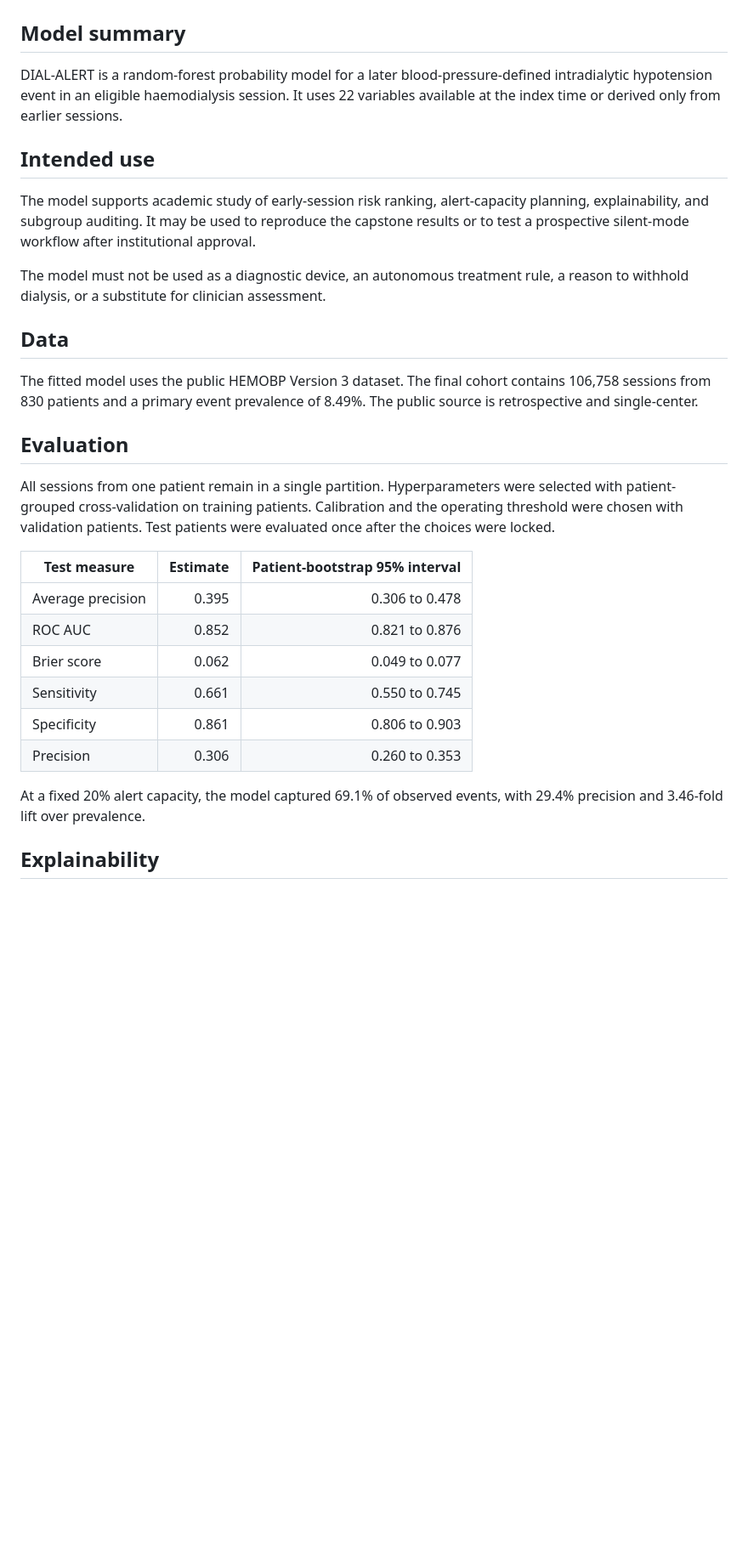
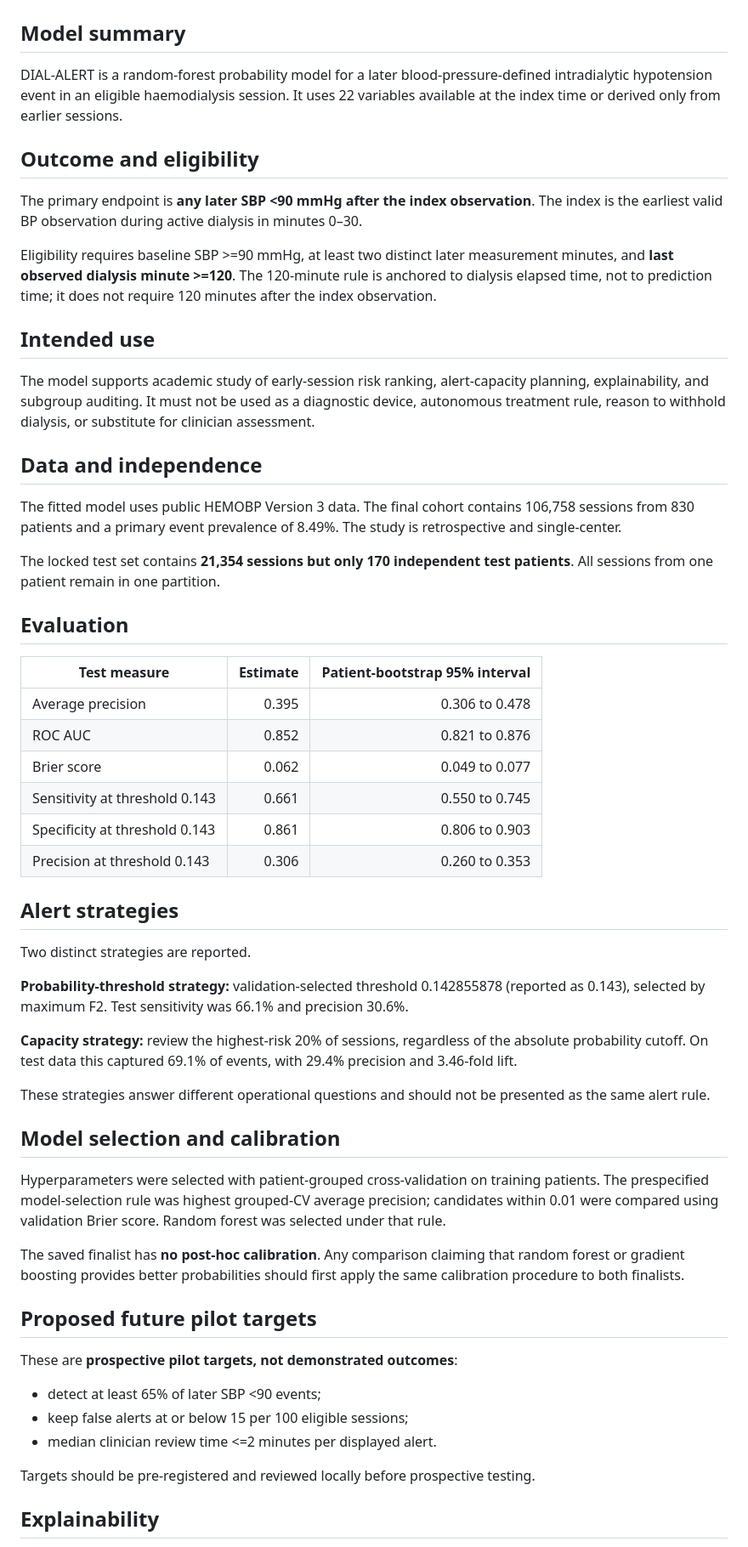
Before and after one commit to guillanofg/DIAL-ALERT, a Markdown page: docs/model_card.md, the part around one of its changes. Shown at 85% size. GitHub-like rendering; blank space fills up the shorter version.

Commit message:
Align model card with locked analysis and uncertainty

```diff
--- a/docs/model_card.md
+++ b/docs/model_card.md
@@ -4,30 +4,58 @@
 
 DIAL-ALERT is a random-forest probability model for a later blood-pressure-defined intradialytic hypotension event in an eligible haemodialysis session. It uses 22 variables available at the index time or derived only from earlier sessions.
 
+## Outcome and eligibility
+
+The primary endpoint is **any later SBP <90 mmHg after the index observation**. The index is the earliest valid BP observation during active dialysis in minutes 0–30.
+
+Eligibility requires baseline SBP >=90 mmHg, at least two distinct later measurement minutes, and **last observed dialysis minute >=120**. The 120-minute rule is anchored to dialysis elapsed time, not to prediction time; it does not require 120 minutes after the index observation.
+
 ## Intended use
 
-The model supports academic study of early-session risk ranking, alert-capacity planning, explainability, and subgroup auditing. It may be used to reproduce the capstone results or to test a prospective silent-mode workflow after institutional approval.
+The model supports academic study of early-session risk ranking, alert-capacity planning, explainability, and subgroup auditing. It must not be used as a diagnostic device, autonomous treatment rule, reason to withhold dialysis, or substitute for clinician assessment.
 
-The model must not be used as a diagnostic device, an autonomous treatment rule, a reason to withhold dialysis, or a substitute for clinician assessment.
+## Data and independence
 
-## Data
+The fitted model uses public HEMOBP Version 3 data. The final cohort contains 106,758 sessions from 830 patients and a primary event prevalence of 8.49%. The study is retrospective and single-center.
 
-The fitted model uses the public HEMOBP Version 3 dataset. The final cohort contains 106,758 sessions from 830 patients and a primary event prevalence of 8.49%. The public source is retrospective and single-center.
+The locked test set contains **21,354 sessions but only 170 independent test patients**. All sessions from one patient remain in one partition.
 
 ## Evaluation
-
-All sessions from one patient remain in a single partition. Hyperparameters were selected with patient-grouped cross-validation on training patients. Calibration and the operating threshold were chosen with validation patients. Test patients were evaluated once after the choices were locked.
 
 | Test measure | Estimate | Patient-bootstrap 95% interval |
 | --- | ---: | ---: |
 | Average precision | 0.395 | 0.306 to 0.478 |
 | ROC AUC | 0.852 | 0.821 to 0.876 |
 | Brier score | 0.062 | 0.049 to 0.077 |
-| Sensitivity | 0.661 | 0.550 to 0.745 |
-| Specificity | 0.861 | 0.806 to 0.903 |
-| Precision | 0.306 | 0.260 to 0.353 |
+| Sensitivity at threshold 0.143 | 0.661 | 0.550 to 0.745 |
+| Specificity at threshold 0.143 | 0.861 | 0.806 to 0.903 |
+| Precision at threshold 0.143 | 0.306 | 0.260 to 0.353 |
 
-At a fixed 20% alert capacity, the model captured 69.1% of observed events, with 29.4% precision and 3.46-fold lift over prevalence.
+## Alert strategies
+
+Two distinct strategies are reported.
+
+**Probability-threshold strategy:** validation-selected threshold 0.142855878 (reported as 0.143), selected by maximum F2. Test sensitivity was 66.1% and precision 30.6%.
+
+**Capacity strategy:** review the highest-risk 20% of sessions, regardless of the absolute probability cutoff. On test data this captured 69.1% of events, with 29.4% precision and 3.46-fold lift.
+
+These strategies answer different operational questions and should not be presented as the same alert rule.
+
+## Model selection and calibration
+
+Hyperparameters were selected with patient-grouped cross-validation on training patients. The prespecified model-selection rule was highest grouped-CV average precision; candidates within 0.01 were compared using validation Brier score. Random forest was selected under that rule.
+
+The saved finalist has **no post-hoc calibration**. Any comparison claiming that random forest or gradient boosting provides better probabilities should first apply the same calibration procedure to both finalists.
+
+## Proposed future pilot targets
+
+These are **prospective pilot targets, not demonstrated outcomes**:
+
+- detect at least 65% of later SBP <90 events;
+- keep false alerts at or below 15 per 100 eligible sessions;
+- median clinician review time <=2 minutes per displayed alert.
+
+Targets should be pre-registered and reviewed locally before prospective testing.
 
 ## Explainability
 
```
Also changed, not shown: other parts of docs/model_card.md (+10 -10 lines).
